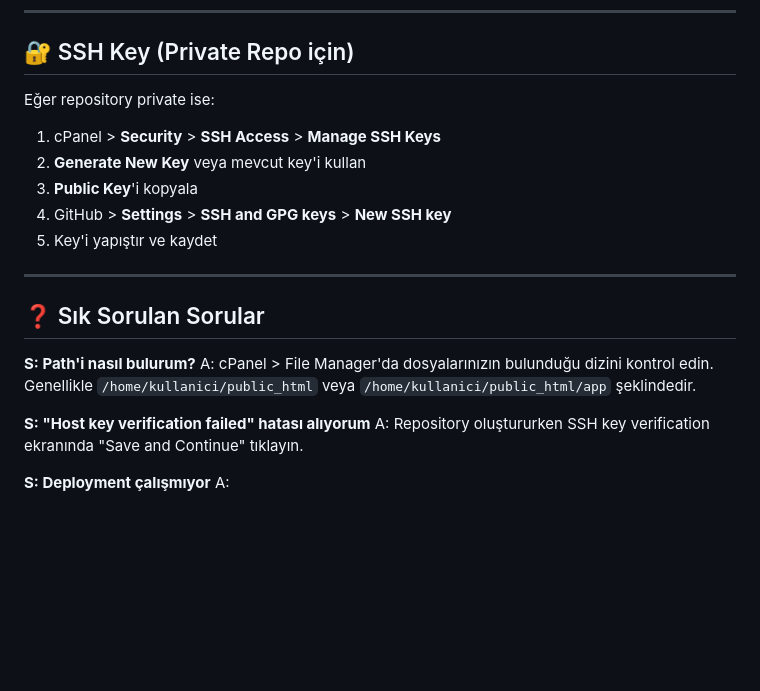
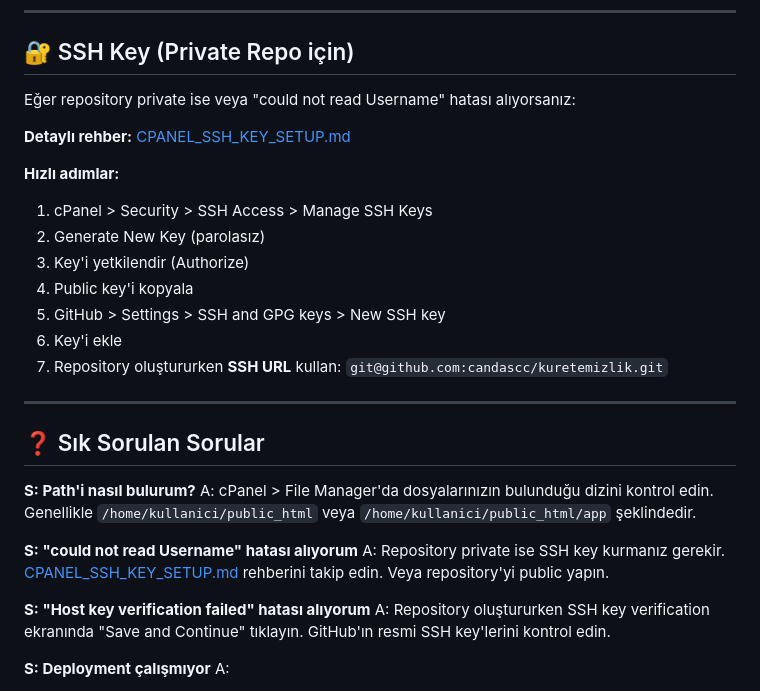
Before and after one commit to candascc/kuretemizlik, a Markdown page: docs/CPANEL_SETUP_STEPS.md, the part around one of its changes. Rendered like a GitHub page; blank space fills up the shorter version.

```diff
--- a/docs/CPANEL_SETUP_STEPS.md
+++ b/docs/CPANEL_SETUP_STEPS.md
@@ -72,13 +97,18 @@ Eğer deployment path'i farklıysa, `.cpanel.yml` dosyasını düzenleyin:
 
 ## 🔐 SSH Key (Private Repo için)
 
-Eğer repository private ise:
+Eğer repository private ise veya "could not read Username" hatası alıyorsanız:
 
-1. cPanel > **Security** > **SSH Access** > **Manage SSH Keys**
-2. **Generate New Key** veya mevcut key'i kullan
-3. **Public Key**'i kopyala
-4. GitHub > **Settings** > **SSH and GPG keys** > **New SSH key**
-5. Key'i yapıştır ve kaydet
+**Detaylı rehber:** [CPANEL_SSH_KEY_SETUP.md](CPANEL_SSH_KEY_SETUP.md)
+
+**Hızlı adımlar:**
+1. cPanel > Security > SSH Access > Manage SSH Keys
+2. Generate New Key (parolasız)
+3. Key'i yetkilendir (Authorize)
+4. Public key'i kopyala
+5. GitHub > Settings > SSH and GPG keys > New SSH key
+6. Key'i ekle
+7. Repository oluştururken **SSH URL** kullan: `git@github.com:candascc/kuretemizlik.git`
 
 ---
 
@@ -87,8 +117,11 @@ Eğer repository private ise:
 **S: Path'i nasıl bulurum?**
 A: cPanel > File Manager'da dosyalarınızın bulunduğu dizini kontrol edin. Genellikle `/home/kullanici/public_html` veya `/home/kullanici/public_html/app` şeklindedir.
 
+**S: "could not read Username" hatası alıyorum**
+A: Repository private ise SSH key kurmanız gerekir. [CPANEL_SSH_KEY_SETUP.md](CPANEL_SSH_KEY_SETUP.md) rehberini takip edin. Veya repository'yi public yapın.
+
 **S: "Host key verification failed" hatası alıyorum**
-A: Repository oluştururken SSH key verification ekranında "Save and Continue" tıklayın.
+A: Repository oluştururken SSH key verification ekranında "Save and Continue" tıklayın. GitHub'ın resmi SSH key'lerini kontrol edin.
 
 **S: Deployment çalışmıyor**
 A:
```
Also changed, not shown: other parts of docs/CPANEL_SETUP_STEPS.md (+30 -5 lines), docs/CPANEL_SSH_KEY_SETUP.md (added, +185 -0 lines).
